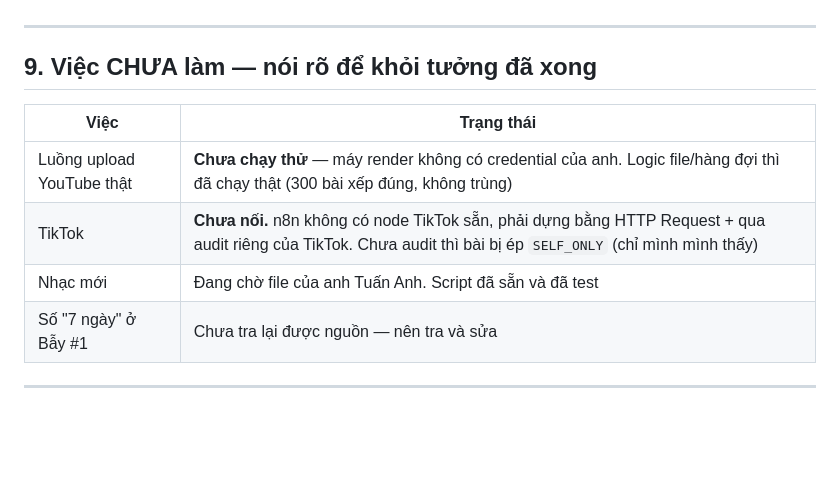
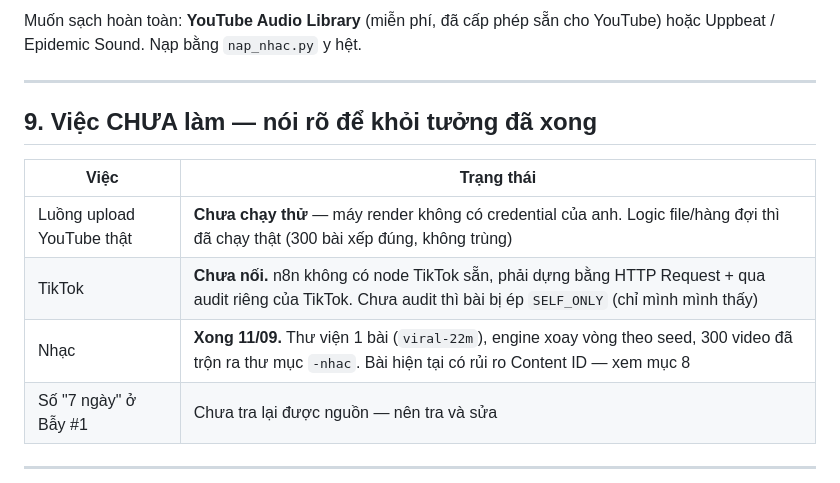
Before and after one commit to HIHII12/candle-video-tool, a Markdown page: dang-tu-dong/BAN-GIAO.md, the part around one of its changes. Drawn GitHub-style; blank space fills up the shorter version.

```diff
--- a/dang-tu-dong/BAN-GIAO.md
+++ b/dang-tu-dong/BAN-GIAO.md
@@ -278,3 +338,5 @@ Chỉnh: `--muc-nhac 0.55` (nhạc mới) · `--muc-cu 0.75` (giữ bao nhiêu p
+Muốn sạch hoàn toàn: **YouTube Audio Library** (miễn phí, đã cấp phép sẵn cho YouTube)
+hoặc Uppbeat / Epidemic Sound. Nạp bằng `nap_nhac.py` y hệt.
 
 ---
 
@@ -284,7 +346,7 @@ Chỉnh: `--muc-nhac 0.55` (nhạc mới) · `--muc-cu 0.75` (giữ bao nhiêu p
 |---|---|
 | Luồng upload YouTube thật | **Chưa chạy thử** — máy render không có credential của anh. Logic file/hàng đợi thì đã chạy thật (300 bài xếp đúng, không trùng) |
 | TikTok | **Chưa nối.** n8n không có node TikTok sẵn, phải dựng bằng HTTP Request + qua audit riêng của TikTok. Chưa audit thì bài bị ép `SELF_ONLY` (chỉ mình mình thấy) |
-| Nhạc mới | Đang chờ file của anh Tuấn Anh. Script đã sẵn và đã test |
+| Nhạc | **Xong 11/09.** Thư viện 1 bài (`viral-22m`), engine xoay vòng theo seed, 300 video đã trộn ra thư mục `-nhac`. Bài hiện tại có rủi ro Content ID — xem mục 8 |
 | Số "7 ngày" ở Bẫy #1 | Chưa tra lại được nguồn — nên tra và sửa |
 
 ---
```
Also changed, not shown: other parts of dang-tu-dong/BAN-GIAO.md (+77 -17 lines).
